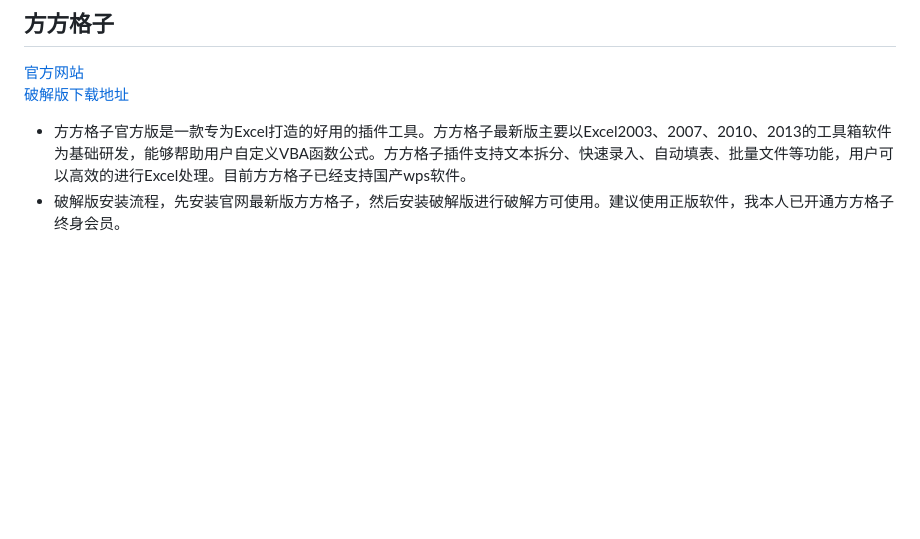
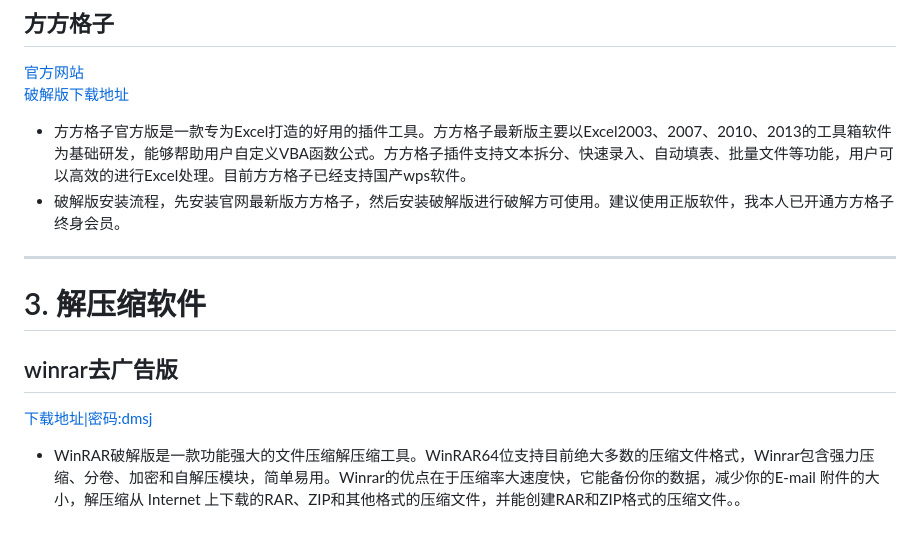
Before and after one commit to zhongyishenghi/zhongyishenghi.github.io, a Markdown page: README.md, the part around the change. Drawn GitHub-style; blank space fills up the shorter version.

```diff
--- a/README.md
+++ b/README.md
@@ -37,3 +37,10 @@
 
 - 方方格子官方版是一款专为Excel打造的好用的插件工具。方方格子最新版主要以Excel2003、2007、2010、2013的工具箱软件为基础研发，能够帮助用户自定义VBA函数公式。方方格子插件支持文本拆分、快速录入、自动填表、批量文件等功能，用户可以高效的进行Excel处理。目前方方格子已经支持国产wps软件。
 - 破解版安装流程，先安装官网最新版方方格子，然后安装破解版进行破解方可使用。建议使用正版软件，我本人已开通方方格子终身会员。
+****
+# 3. 解压缩软件
+## winrar去广告版
+
+[下载地址|密码:dmsj](https://wwi.lanzoup.com/b0dwde70f)
+
+- WinRAR破解版是一款功能强大的文件压缩解压缩工具。WinRAR64位支持目前绝大多数的压缩文件格式，Winrar包含强力压缩、分卷、加密和自解压模块，简单易用。Winrar的优点在于压缩率大速度快，它能备份你的数据，减少你的E-mail 附件的大小，解压缩从 Internet 上下载的RAR、ZIP和其他格式的压缩文件，并能创建RAR和ZIP格式的压缩文件。。
```
